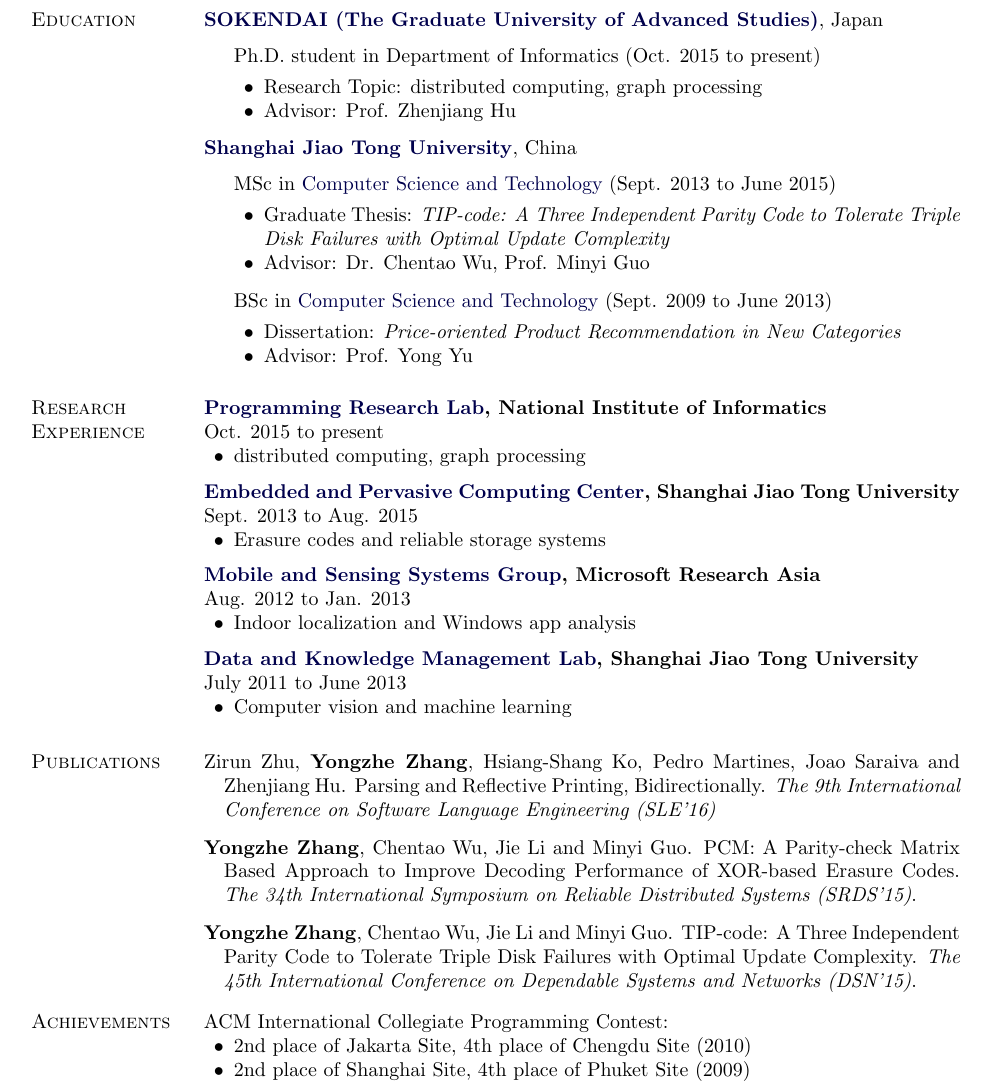
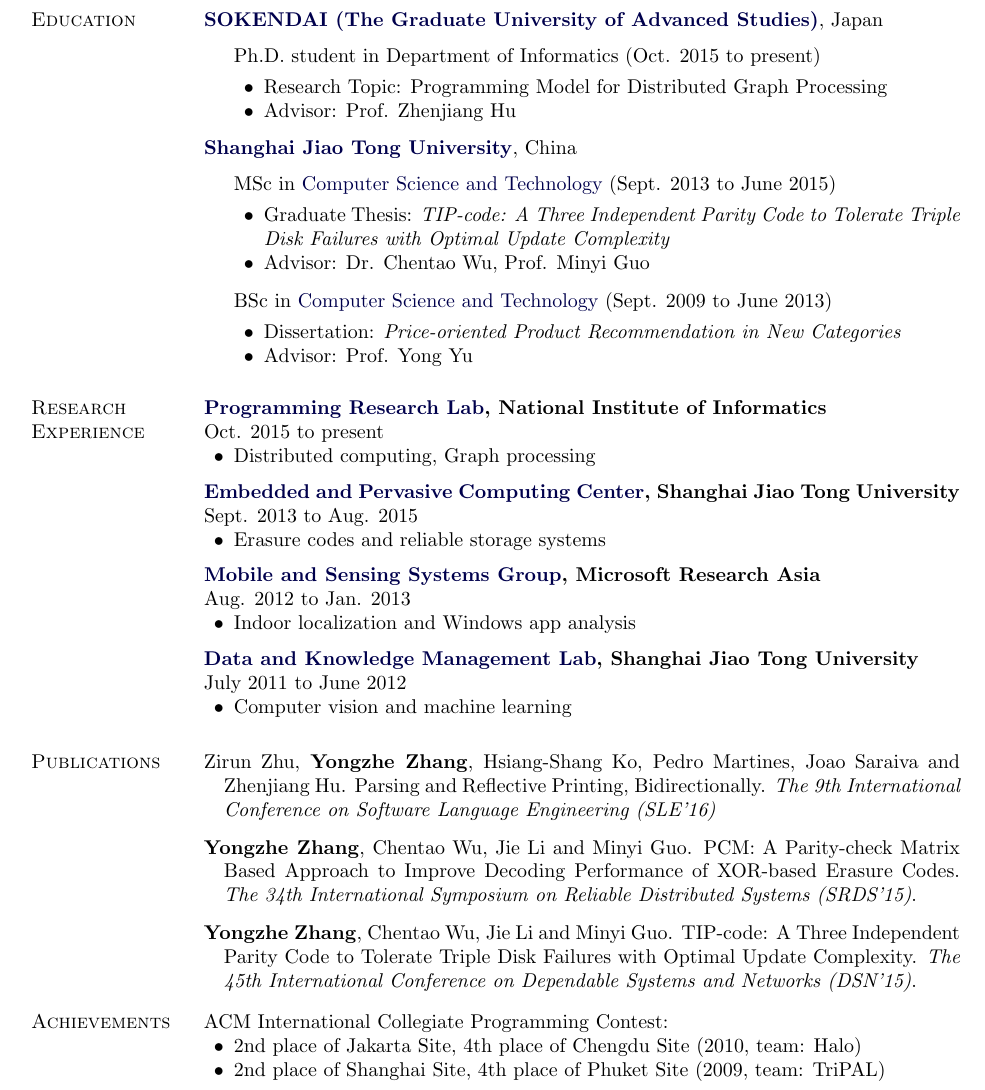
Before and after one commit to zyz915/zyz915.github.io, a LaTeX CV (CV/cv.tex): part of page 1 of 2, cut so that both start at the same text. Compiled offline with pdfLaTeX.

Commit message:
improve CV: correct some typos and give more detailed information about research topic

```diff
--- a/CV/cv.tex
+++ b/CV/cv.tex
@@ -250,7 +250,7 @@ Distributed Computing, Graph Processing, Functional Programming, Erasure codes
 \begin{outerlist}
  \item[] Ph.D. student in Department of Informatics (Oct. 2015 to present)
  \begin{innerlist}
-  \item Research Topic: distributed computing, graph processing
+  \item Research Topic: Programming Model for Distributed Graph Processing
   \item Advisor: Prof. Zhenjiang Hu
  \end{innerlist}
 \end{outerlist}
@@ -276,7 +276,7 @@ Distributed Computing, Graph Processing, Functional Programming, Erasure codes
 
 \textbf{\href{http://www.prg.nii.ac.jp/}{Programming Research Lab}, National Institute of Informatics} \\ {Oct. 2015 to present}
  \begin{innerlist}
-  \item distributed computing, graph processing
+  \item Distributed computing, Graph processing
  \end{innerlist}
 
 \vspace{6pt}
@@ -298,7 +298,7 @@ Distributed Computing, Graph Processing, Functional Programming, Erasure codes
  \end{innerlist}
 
 \vspace{6pt}
-\textbf{\href{http://www.apexlab.org/}{Data and Knowledge Management Lab}, Shanghai Jiao Tong University} \\ {July 2011 to June 2013}
+\textbf{\href{http://www.apexlab.org/}{Data and Knowledge Management Lab}, Shanghai Jiao Tong University} \\ {July 2011 to June 2012}
  \begin{innerlist}
   \item Computer vision and machine learning
   %\begin{innerlist}
@@ -328,8 +328,8 @@ Distributed Computing, Graph Processing, Functional Programming, Erasure codes
 
  ACM International Collegiate Programming Contest:
  \begin{innerlist}
-  \item 2nd place of Jakarta Site, 4th place of Chengdu Site (2010)
-  \item 2nd place of Shanghai Site, 4th place of Phuket Site (2009)
+  \item 2nd place of Jakarta Site, 4th place of Chengdu Site (2010, team: Halo)
+  \item 2nd place of Shanghai Site, 4th place of Phuket Site (2009, team: TriPAL)
  \end{innerlist}
 
 \section{Technical\\Skills}
```
Also changed, not shown: CV/cv.pdf.
